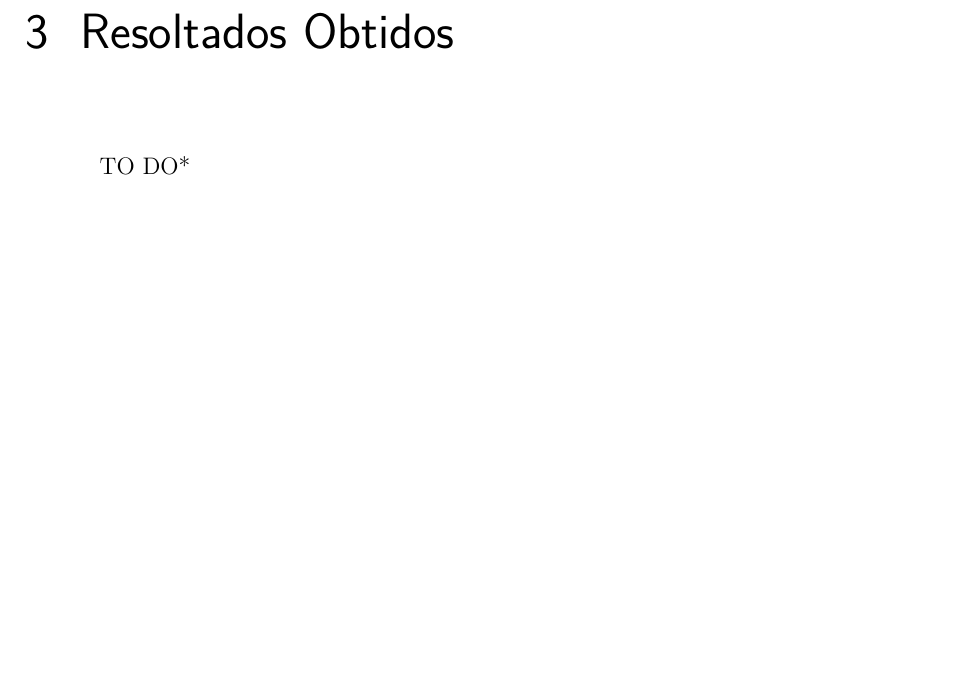
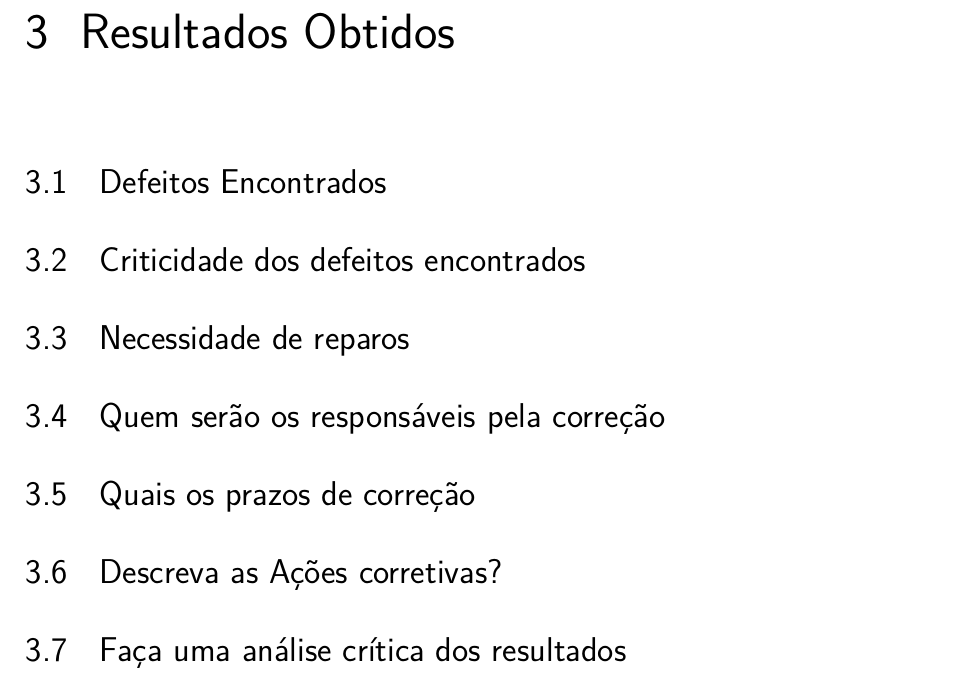
Before and after one commit to TiagoAssuncao/test-script-dmz, a LaTeX thesis (tcc.tex, which reads editaveis/textual/resultados.tex): part of page 9 of 11, cut so that both start at the same text, the shorter picture padded with empty space. Compiled offline with pdfLaTeX.

Commit message:
Dividindo seções do capitulo

```diff
--- a/editaveis/textual/resultados.tex
+++ b/editaveis/textual/resultados.tex
@@ -1,3 +1,9 @@
-\chapter[Resoltados Obtidos]{Resoltados Obtidos}
+\chapter[Resultados Obtidos]{Resultados Obtidos}
 
-TO DO*
+\section{Defeitos Encontrados}
+\section{Criticidade dos defeitos encontrados}
+\section{Necessidade de reparos}
+\section{Quem serão os responsáveis pela correção}
+\section{Quais os prazos de correção}
+\section{Descreva as Ações corretivas?}
+\section{Faça uma análise crítica dos resultados}
```
Also changed, not shown: 1 other file.
